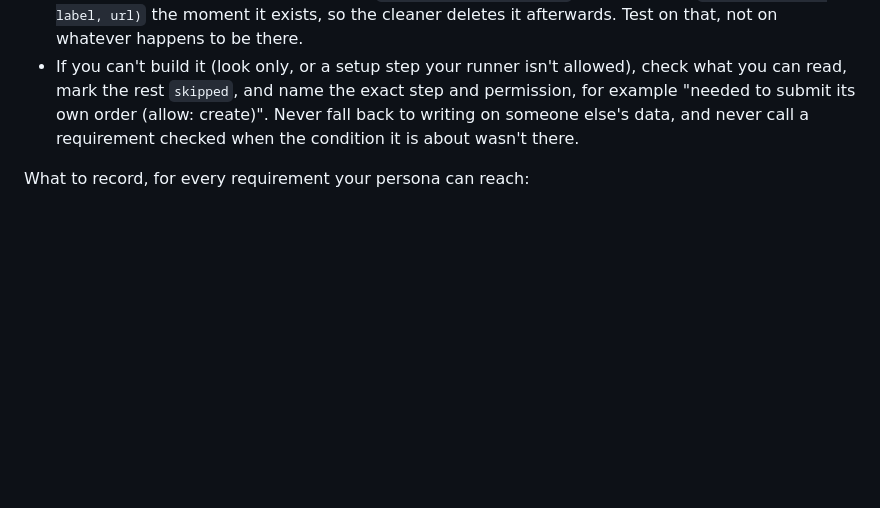
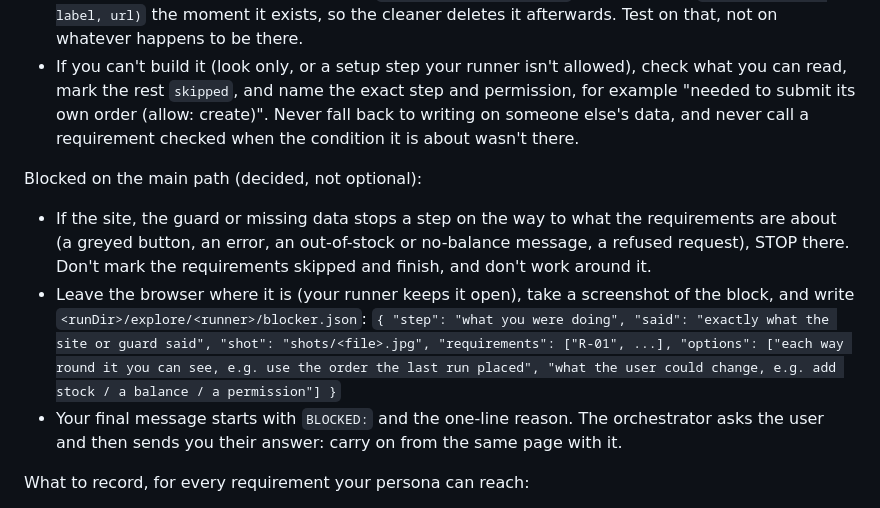
Before and after one commit to Johnster02/Baseline, a Markdown page: agents/explorer.md, the part around the change. Rendered like a GitHub page; blank space fills up the shorter version.

```diff
--- a/agents/explorer.md
+++ b/agents/explorer.md
@@ -68,6 +68,19 @@ Test data (decided, not optional):
   "needed to submit its own order (allow: create)". Never fall back to writing on someone else's
   data, and never call a requirement checked when the condition it is about wasn't there.
 
+Blocked on the main path (decided, not optional):
+- If the site, the guard or missing data stops a step on the way to what the requirements are
+  about (a greyed button, an error, an out-of-stock or no-balance message, a refused request),
+  STOP there. Don't mark the requirements skipped and finish, and don't work around it.
+- Leave the browser where it is (your runner keeps it open), take a screenshot of the block, and
+  write `<runDir>/explore/<runner>/blocker.json`:
+  `{ "step": "what you were doing", "said": "exactly what the site or guard said",
+     "shot": "shots/<file>.jpg", "requirements": ["R-01", ...],
+     "options": ["each way round it you can see, e.g. use the order the last run placed",
+                 "what the user could change, e.g. add stock / a balance / a permission"] }`
+- Your final message starts with `BLOCKED:` and the one-line reason. The orchestrator asks the
+  user and then sends you their answer: carry on from the same page with it.
+
 What to record, for every requirement your persona can reach:
 - `as-expected`, `differs`, `broken`, `not-reachable` or `skipped`, with what you saw in plain
   sentences and the steps to see it again. Use `skipped` whenever you held back because your
```
Also changed, not shown: skills/run/SKILL.md (+14 -1 lines).
